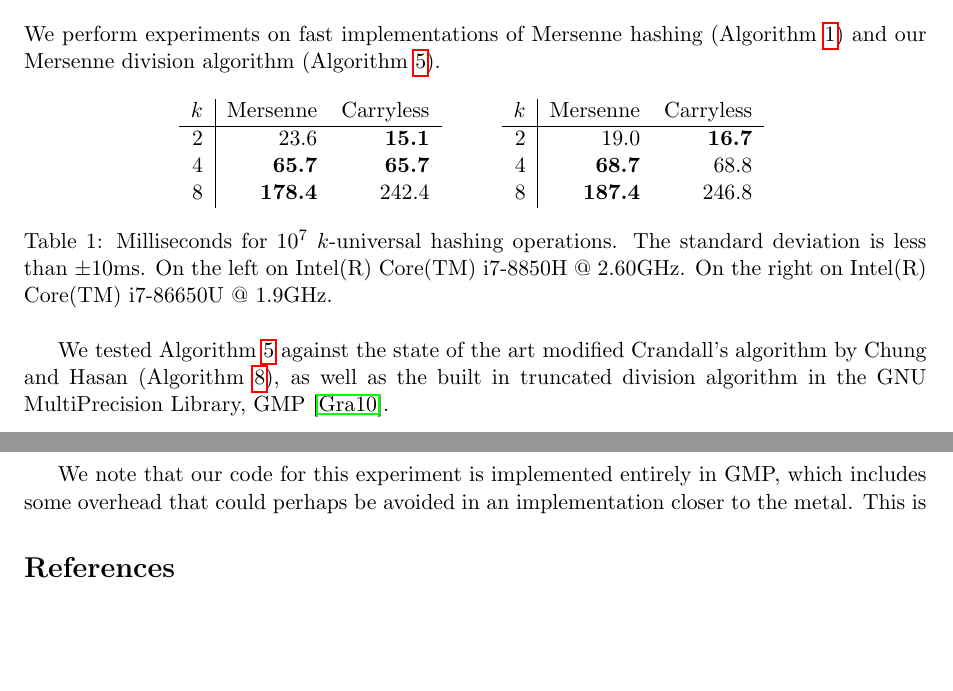
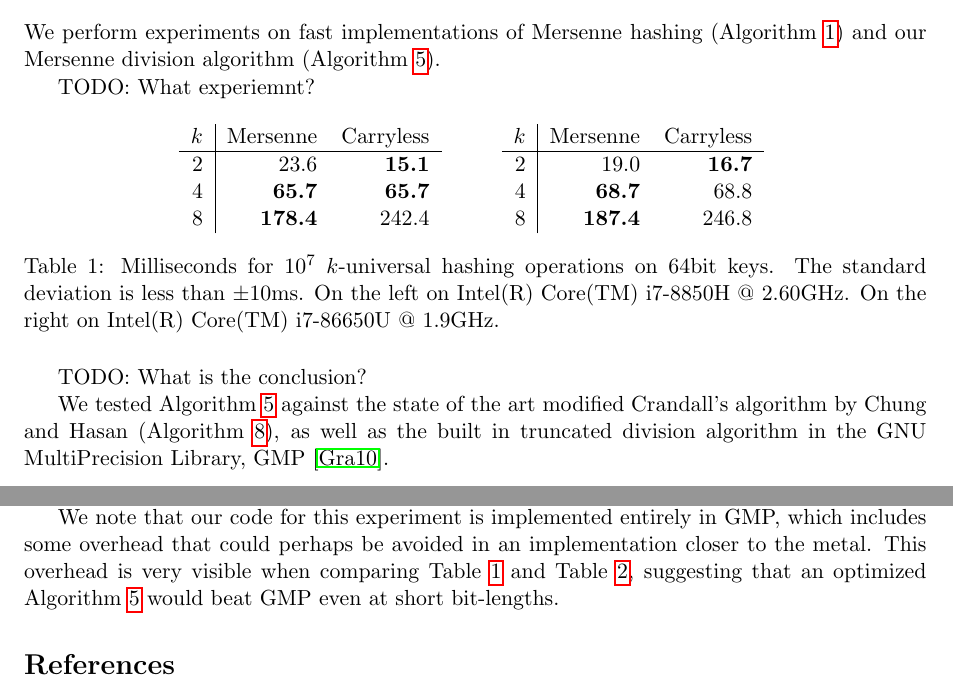
Before and after one commit to thomasahle/mersenne, a LaTeX paper (mersenne.tex, which reads sections/experiments.tex): two parts of pages 22 and 23 of 24, joined at a grey line, cut so that both start at the same text, the shorter picture padded with empty space. Compiled offline with pdfLaTeX.

Commit message:
Jakob eksperimenter

```diff
--- a/sections/experiments.tex
+++ b/sections/experiments.tex
@@ -2,6 +2,7 @@
 \section{Experiments}\label{sec:experiments}
 We perform experiments on fast implementations of Mersenne hashing (\Cref{alg:Mersenne}) and our Mersenne division algorithm (\Cref{alg:division-generalized}).
 
+TODO: What experiemnt?
 
 \begin{table}[H]
    \centering
@@ -24,13 +25,15 @@ We perform experiments on fast implementations of Mersenne hashing (\Cref{alg:Me
          $8$ & \textbf{187.4} & 246.8
       \end{tabular}
    \end{tabular}
-   \caption{Milliseconds for $10^7$ $k$-universal hashing operations.
+   \caption{Milliseconds for $10^7$ $k$-universal hashing operations on 64bit keys.
       The standard deviation is less than $\pm10$ms.
          On the left on Intel(R) Core(TM) i7-8850H @ 2.60GHz.
       On the right on Intel(R) Core(TM) i7-86650U @ 1.9GHz.
    }
+   \label{tab:hashing-experiments}
 \end{table}
 
+TODO: What is the conclusion?
 
 We tested \Cref{alg:division-generalized} against the state of the art modified Crandall's algorithm by Chung and Hasan (\Cref{alg:cch}), as well as the built in truncated division algorithm in the GNU MultiPrecision Library, GMP~\cite{granlund2010gnu}.
 
@@ -73,4 +76,4 @@ The results in \Cref{tab:division-experiments} show that our method always outpe
 At shorter bit-lengths it is mostly a toss-up between our method and GMP's.
 
 We note that our code for this experiment is implemented entirely in GMP, which includes some overhead that could perhaps be avoided in an implementation closer to the metal.
-This is
+This overhead is very visible when comparing \Cref{tab:hashing-experiments} and \Cref{tab:division-experiments}, suggesting that an optimized \Cref{alg:division-generalized} would beat GMP even at short bit-lengths.
```
